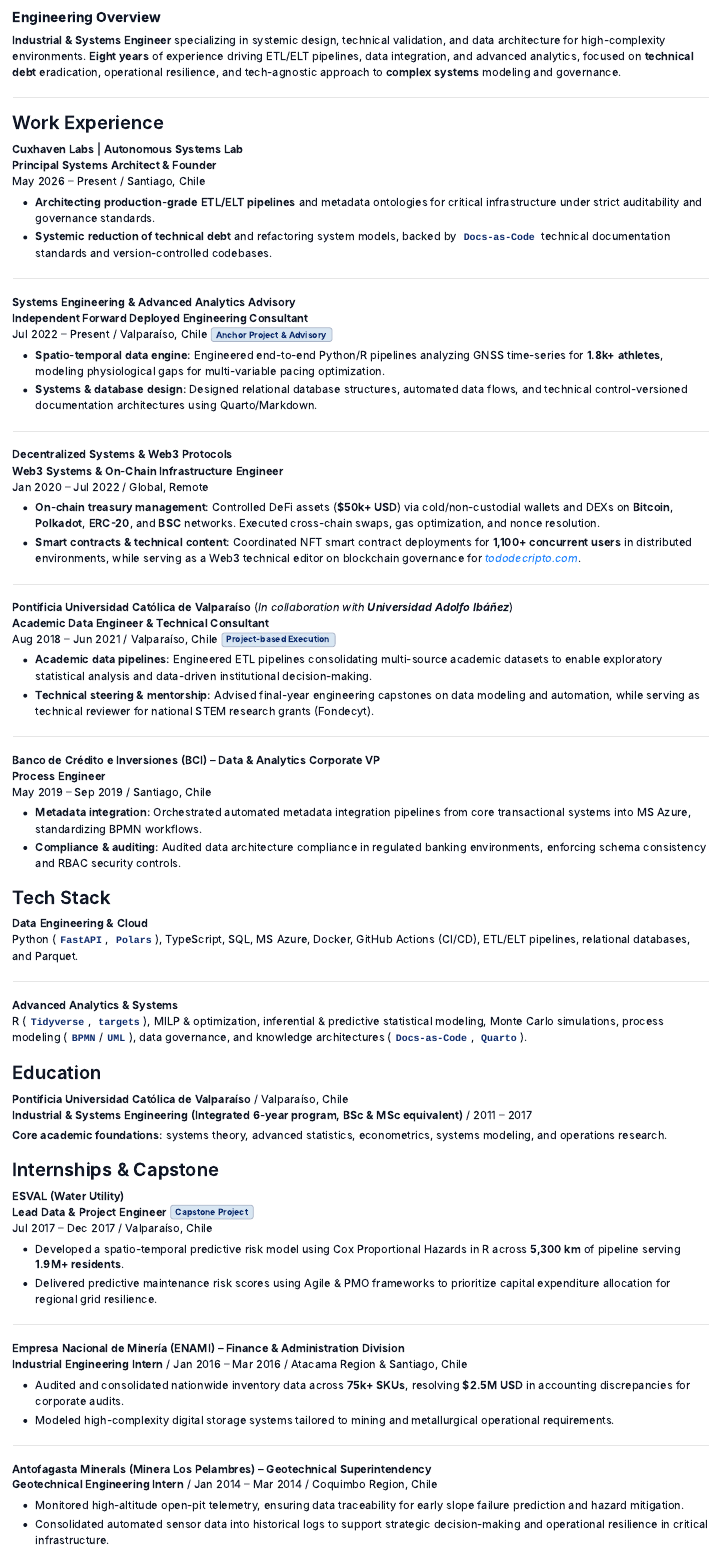
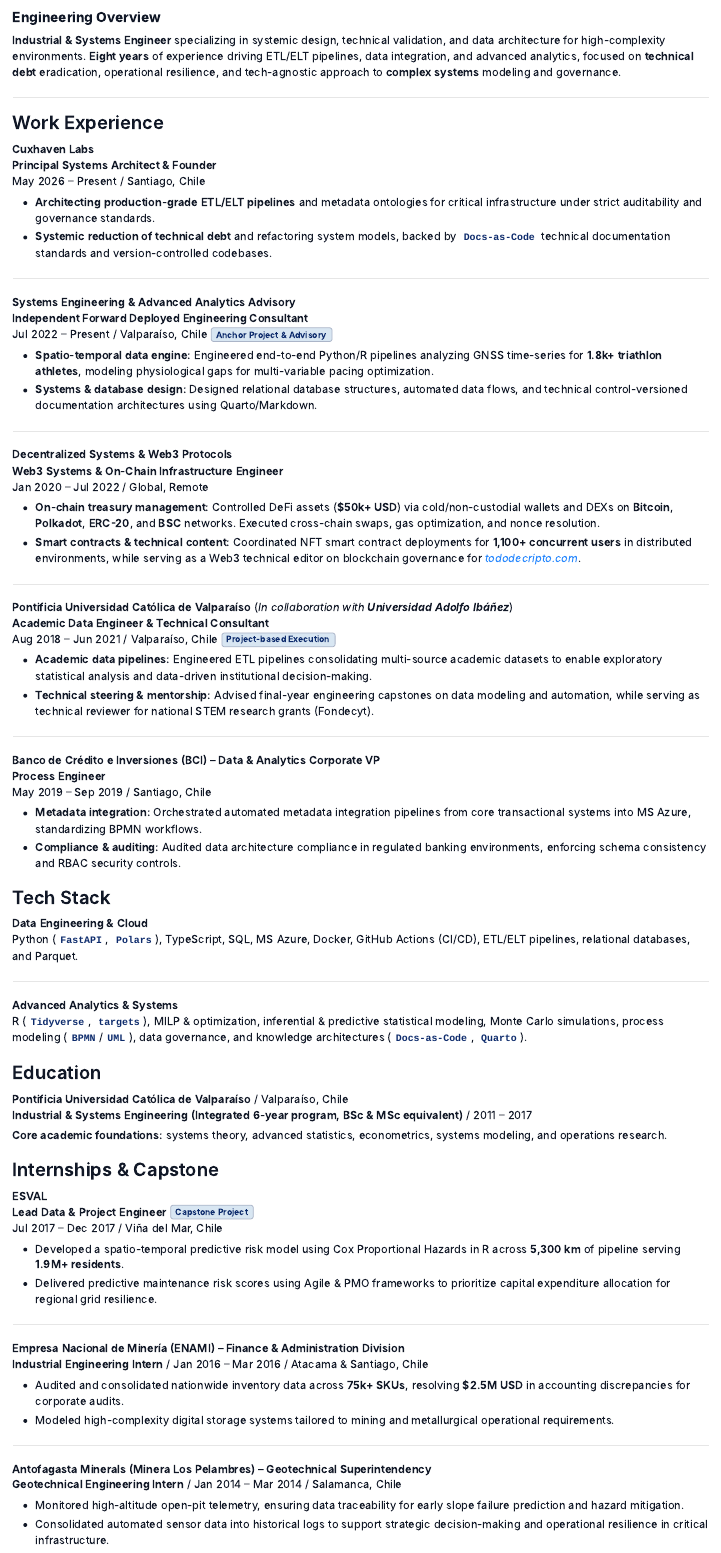
Before and after one commit to pablozunigac/pablozunigac.github.io, a Quarto document (resume.qmd): the page in a window 1100 px wide, from 230 px down. Rendered offline with R 4.5, knitr and Pandoc in place of Quarto, with nearby package versions.

Commit message:
update: minor resume.qmd editorial changes

```diff
--- a/resume.qmd
+++ b/resume.qmd
@@ -27,7 +27,7 @@ Santiago, Chile • Open to Relocation
 
 ### **Work Experience**
 
- **Cuxhaven Labs | Autonomous Systems Lab
+ **Cuxhaven Labs
  Principal Systems Architect & Founder**
   May 2026 -- Present / Santiago, Chile
 
@@ -40,7 +40,7 @@ Santiago, Chile • Open to Relocation
  **Independent Forward Deployed Engineering Consultant**
  Jul 2022 -- Present / Valparaíso, Chile [Anchor Project & Advisory]{.custom-badge .badge-lang}
 
-  * **Spatio-temporal data engine:** Engineered end-to-end Python/R pipelines analyzing GNSS time-series for **1.8k+ athletes**, modeling physiological gaps for multi-variable pacing optimization.
+  * **Spatio-temporal data engine:** Engineered end-to-end Python/R pipelines analyzing GNSS time-series for **1.8k+ triathlon athletes**, modeling physiological gaps for multi-variable pacing optimization.
   * **Systems & database design:** Designed relational database structures, automated data flows, and technical control-versioned documentation architectures using Quarto/Markdown.
 
  ---
@@ -89,9 +89,9 @@ Santiago, Chile • Open to Relocation
 
 ### **Internships & Capstone**
 
- **ESVAL (Water Utility)
+ **ESVAL
  Lead Data & Project Engineer** [Capstone Project]{.custom-badge .badge-lang}
-  Jul 2017 -- Dec 2017 / Valparaíso, Chile
+  Jul 2017 -- Dec 2017 / Viña del Mar, Chile
 
   * Developed a spatio-temporal predictive risk model using Cox Proportional Hazards in R across **5,300 km** of pipeline serving **1.9M+ residents**.
   * Delivered predictive maintenance risk scores using Agile & PMO frameworks to prioritize capital expenditure allocation for regional grid resilience.
@@ -99,7 +99,7 @@ Santiago, Chile • Open to Relocation
  ---
 
  **Empresa Nacional de Minería (ENAMI) -- Finance & Administration Division**
- **Industrial Engineering Intern** / Jan 2016 -- Mar 2016 / Atacama Region & Santiago, Chile
+ **Industrial Engineering Intern** / Jan 2016 -- Mar 2016 / Atacama & Santiago, Chile
 
  * Audited and consolidated nationwide inventory data across **75k+ SKUs**, resolving **$2.5M USD** in accounting discrepancies for corporate audits.
  * Modeled high-complexity digital storage systems tailored to mining and metallurgical operational requirements.
@@ -107,7 +107,7 @@ Santiago, Chile • Open to Relocation
  ---
 
  **Antofagasta Minerals (Minera Los Pelambres) -- Geotechnical Superintendency**
- **Geotechnical Engineering Intern** / Jan 2014 -- Mar 2014 / Coquimbo Region, Chile
+ **Geotechnical Engineering Intern** / Jan 2014 -- Mar 2014 / Salamanca, Chile
 
  * Monitored high-altitude open-pit telemetry, ensuring data traceability for early slope failure prediction and hazard mitigation.
  * Consolidated automated sensor data into historical logs to support strategic decision-making and operational resilience in critical infrastructure.
```
